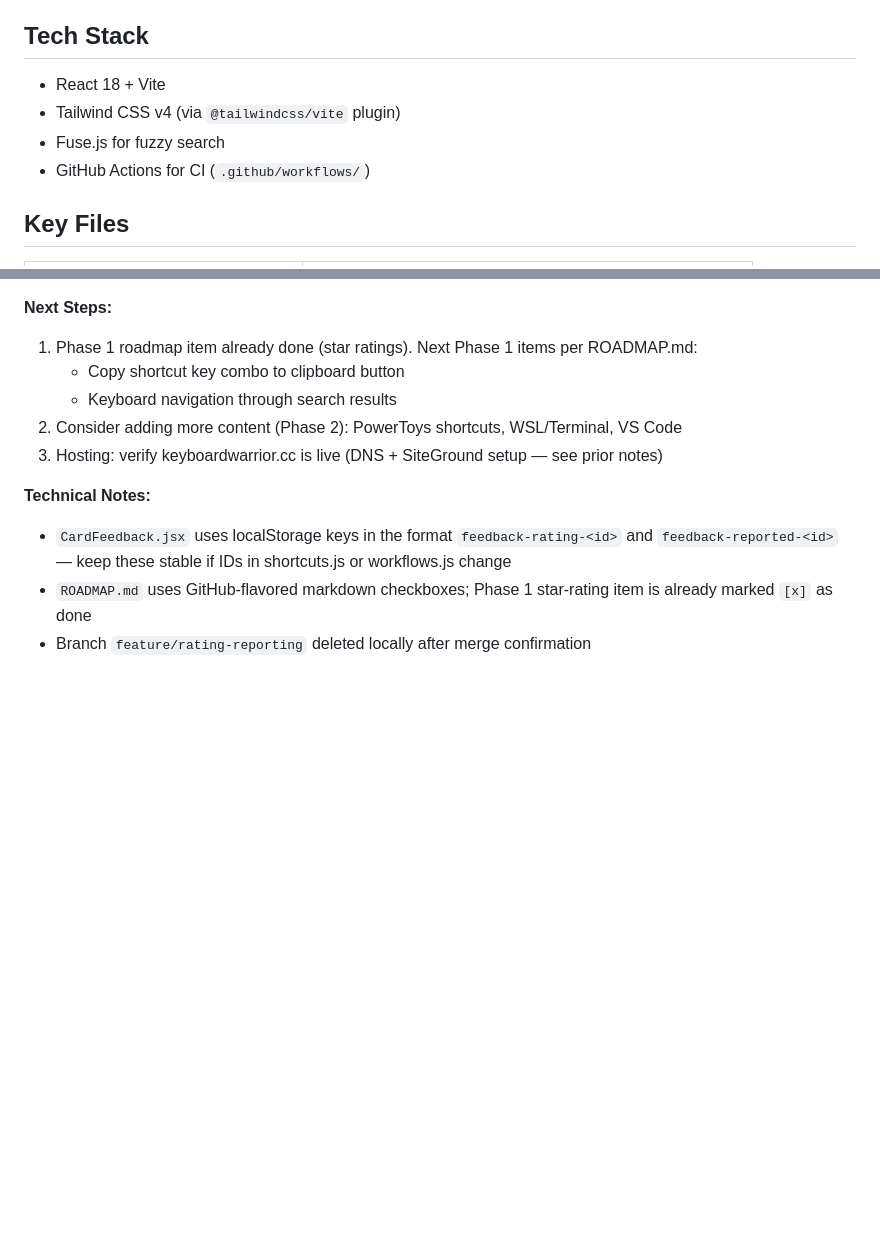
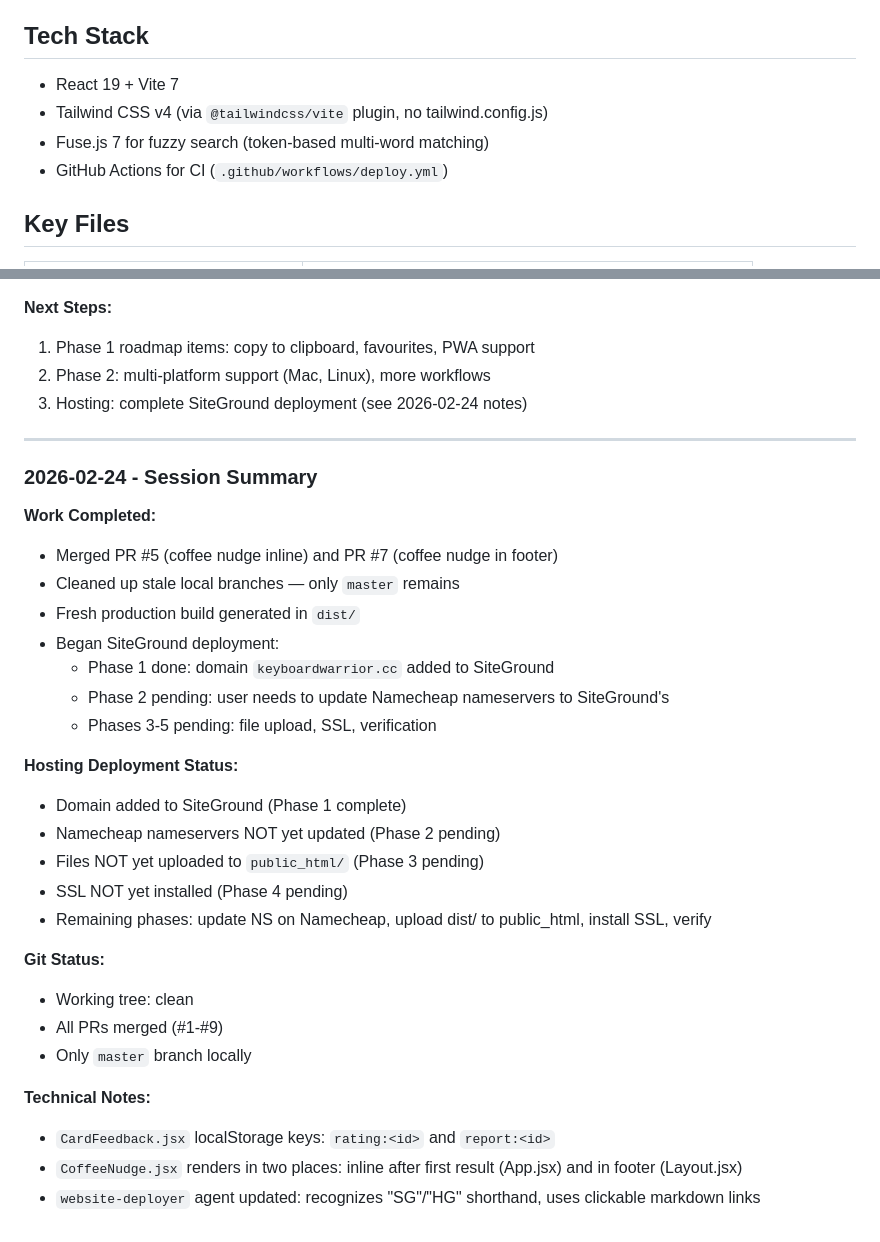
Before and after one commit to stephenbeale/keyboard-warrior, a Markdown page: CLAUDE.md, 2 parts joined by grey strips. GitHub-like rendering; blank space fills up the shorter version.

Commit message:
docs: update CLAUDE.md and add CHANGELOG.md
Co-Authored-By: Claude Opus 4.6 <noreply@anthropic.com>

```diff
--- a/CLAUDE.md
+++ b/CLAUDE.md
@@ -8,10 +8,10 @@ GitHub repo: https://github.com/stephenbeale/keyboard-warrior
 
 ## Tech Stack
 
-- React 18 + Vite
-- Tailwind CSS v4 (via `@tailwindcss/vite` plugin)
-- Fuse.js for fuzzy search
-- GitHub Actions for CI (`.github/workflows/`)
+- React 19 + Vite 7
+- Tailwind CSS v4 (via `@tailwindcss/vite` plugin, no tailwind.config.js)
+- Fuse.js 7 for fuzzy search (token-based multi-word matching)
+- GitHub Actions for CI (`.github/workflows/deploy.yml`)
 
 ## Key Files
 
@@ -152,15 +162,36 @@ Do NOT change it back to `/keyboard-warrior/` (that was the GitHub Pages path).
   commit `382c9ee` is the source of truth.
 
 **Next Steps:**
-1. Phase 1 roadmap item already done (star ratings). Next Phase 1 items per ROADMAP.md:
-   - Copy shortcut key combo to clipboard button
-   - Keyboard navigation through search results
-2. Consider adding more content (Phase 2): PowerToys shortcuts, WSL/Terminal, VS Code
-3. Hosting: verify keyboardwarrior.cc is live (DNS + SiteGround setup — see prior notes)
+1. Phase 1 roadmap items: copy to clipboard, favourites, PWA support
+2. Phase 2: multi-platform support (Mac, Linux), more workflows
+3. Hosting: complete SiteGround deployment (see 2026-02-24 notes)
+
+---
+
+### 2026-02-24 - Session Summary
+
+**Work Completed:**
+- Merged PR #5 (coffee nudge inline) and PR #7 (coffee nudge in footer)
+- Cleaned up stale local branches — only `master` remains
+- Fresh production build generated in `dist/`
+- Began SiteGround deployment:
+  - Phase 1 done: domain `keyboardwarrior.cc` added to SiteGround
+  - Phase 2 pending: user needs to update Namecheap nameservers to SiteGround's
+  - Phases 3-5 pending: file upload, SSL, verification
+
+**Hosting Deployment Status:**
+- Domain added to SiteGround (Phase 1 complete)
+- Namecheap nameservers NOT yet updated (Phase 2 pending)
+- Files NOT yet uploaded to `public_html/` (Phase 3 pending)
+- SSL NOT yet installed (Phase 4 pending)
+- Remaining phases: update NS on Namecheap, upload dist/ to public_html, install SSL, verify
+
+**Git Status:**
+- Working tree: clean
+- All PRs merged (#1-#9)
+- Only `master` branch locally
 
 **Technical Notes:**
-- `CardFeedback.jsx` uses localStorage keys in the format `feedback-rating-<id>` and
-  `feedback-reported-<id>` — keep these stable if IDs in shortcuts.js or workflows.js change
-- `ROADMAP.md` uses GitHub-flavored markdown checkboxes; Phase 1 star-rating item is
-  already marked `[x]` as done
-- Branch `feature/rating-reporting` deleted locally after merge confirmation
+- `CardFeedback.jsx` localStorage keys: `rating:<id>` and `report:<id>`
+- `CoffeeNudge.jsx` renders in two places: inline after first result (App.jsx) and in footer (Layout.jsx)
+- `website-deployer` agent updated: recognizes "SG"/"HG" shorthand, uses clickable markdown links
```
Also changed, not shown: other parts of CLAUDE.md (+10 -0 lines), CHANGELOG.md (added, +45 -0 lines).
